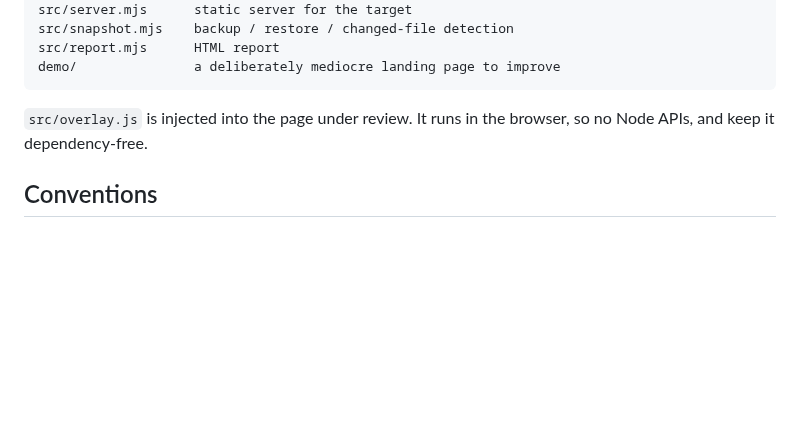
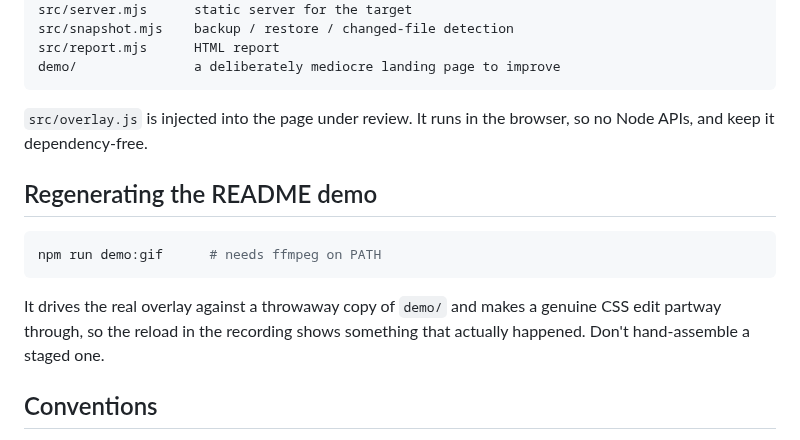
Before and after one commit to devShahriar/ayna, a Markdown page: CONTRIBUTING.md, the part around the change. Drawn GitHub-style; blank space fills up the shorter version.

````diff
--- a/CONTRIBUTING.md
+++ b/CONTRIBUTING.md
@@ -56,6 +56,16 @@ demo/               a deliberately mediocre landing page to improve
 `src/overlay.js` is injected into the page under review. It runs in the browser, so
 no Node APIs, and keep it dependency-free.
 
+## Regenerating the README demo
+
+```bash
+npm run demo:gif      # needs ffmpeg on PATH
+```
+
+It drives the real overlay against a throwaway copy of `demo/` and makes a genuine
+CSS edit partway through, so the reload in the recording shows something that
+actually happened. Don't hand-assemble a staged one.
+
 ## Conventions
 
 - Plain ESM `.mjs`, no TypeScript, no build step.
````
Also changed, not shown: README.md (+5 -0 lines), docs/demo.gif (added), 2 other files.
